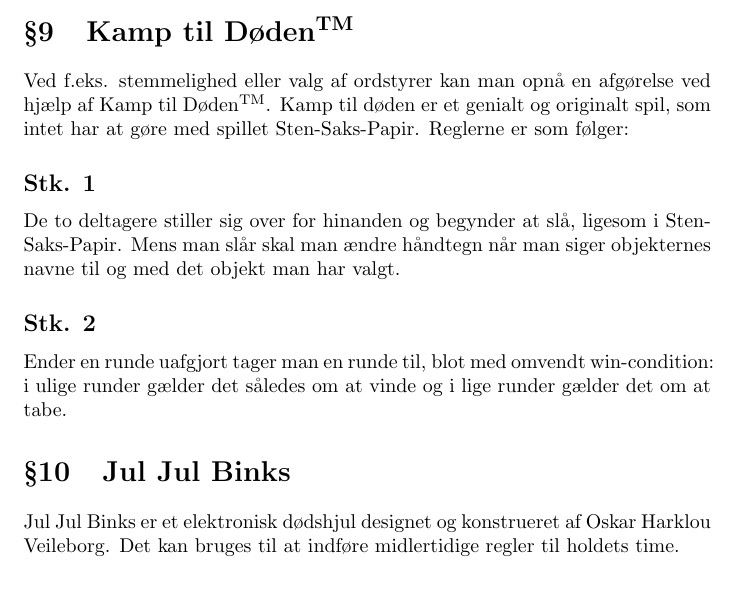
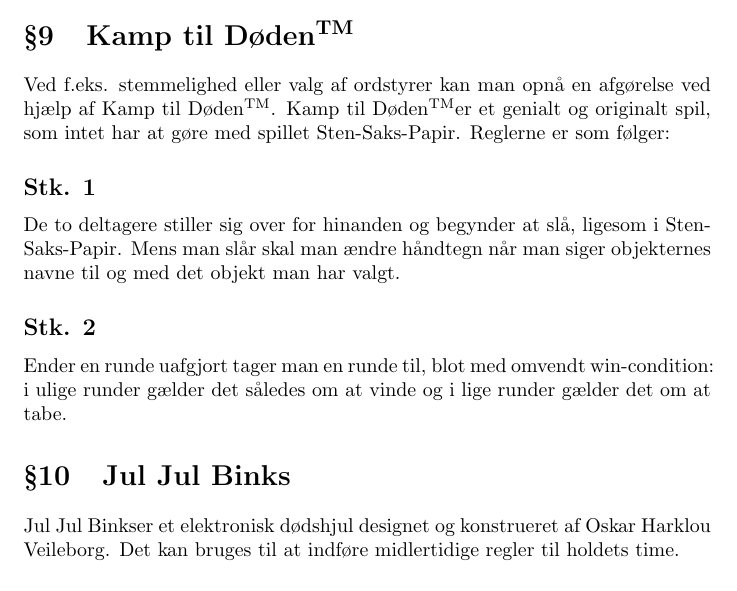
Before and after one commit to ullebe1/dat5vedtaegter, a LaTeX document (main.tex): part of page 8 of 9, cut so that both start at the same text. Compiled offline with pdfLaTeX.

Commit message:
Make commands for Kamp til Døden(tm) and Jul Jul Binks

```diff
--- a/main.tex
+++ b/main.tex
@@ -11,6 +11,9 @@ version={4.0},
 \title{Samlede Vedtægter}
 \author{De forenede studerende på Dat5}
 \date{February 2016}
+
+\newcommand{\KTD}{Kamp til Døden\textsuperscript{TM}}
+\newcommand{\JJB}{Jul Jul Binks}
 
 \let\OldS\S
 \renewcommand{\S}{\OldS{}}
@@ -193,13 +196,13 @@ version={4.0},
 	Vedtægtsudvalgets opgave er at styre det git repository hvor kildekoden til vedtægterne er.
 
 
-	\section{Kamp til Døden\textsuperscript{TM}}
-	Ved f.eks. stemmelighed eller valg af ordstyrer kan man opnå en afgørelse ved hjælp af Kamp til Døden\textsuperscript{TM}. Kamp til døden er et genialt og originalt spil, som intet har at gøre med spillet Sten-Saks-Papir. Reglerne er som følger:
+	\section{\KTD}
+	Ved f.eks. stemmelighed eller valg af ordstyrer kan man opnå en afgørelse ved hjælp af \KTD. \KTD er et genialt og originalt spil, som intet har at gøre med spillet Sten-Saks-Papir. Reglerne er som følger:
 	\subsection{}
 	De to deltagere stiller sig over for hinanden og begynder at slå, ligesom i Sten-Saks-Papir. Mens man slår skal man ændre håndtegn når man siger objekternes navne til og med det objekt man har valgt.
 	\subsection{}
 	Ender en runde uafgjort tager man en runde til, blot med omvendt win-condition: i ulige runder gælder det således om at vinde og i lige runder gælder det om at tabe.
 
-	\section{Jul Jul Binks}
-	Jul Jul Binks er et elektronisk dødshjul designet og konstrueret af Oskar Harklou Veileborg. Det kan bruges til at indføre midlertidige regler til holdets time.
+	\section{\JJB}
+	\JJB er et elektronisk dødshjul designet og konstrueret af Oskar Harklou Veileborg. Det kan bruges til at indføre midlertidige regler til holdets time.
 	\subsection{Regler}
```
Also changed, not shown: main.tex (8 more changed lines).
